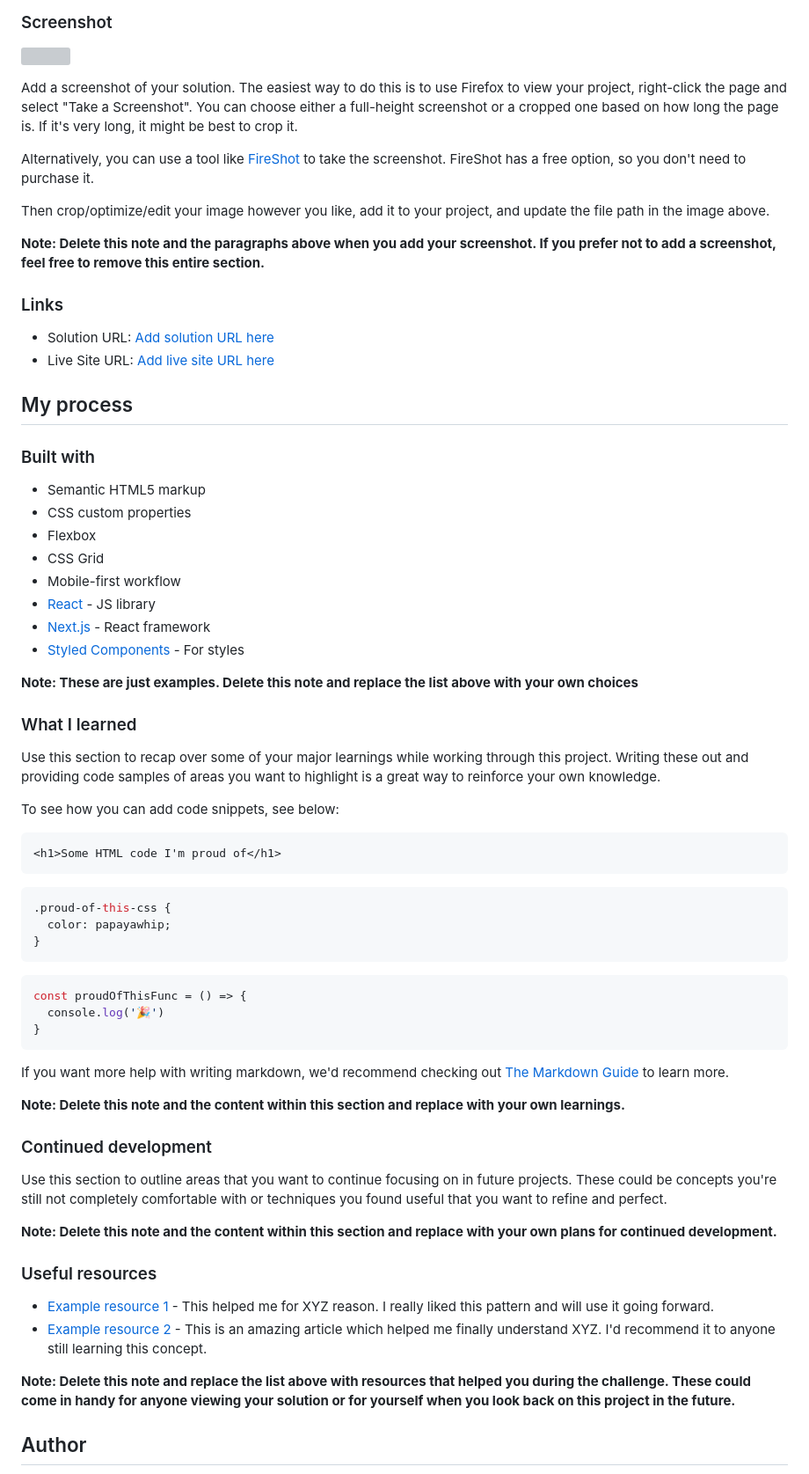
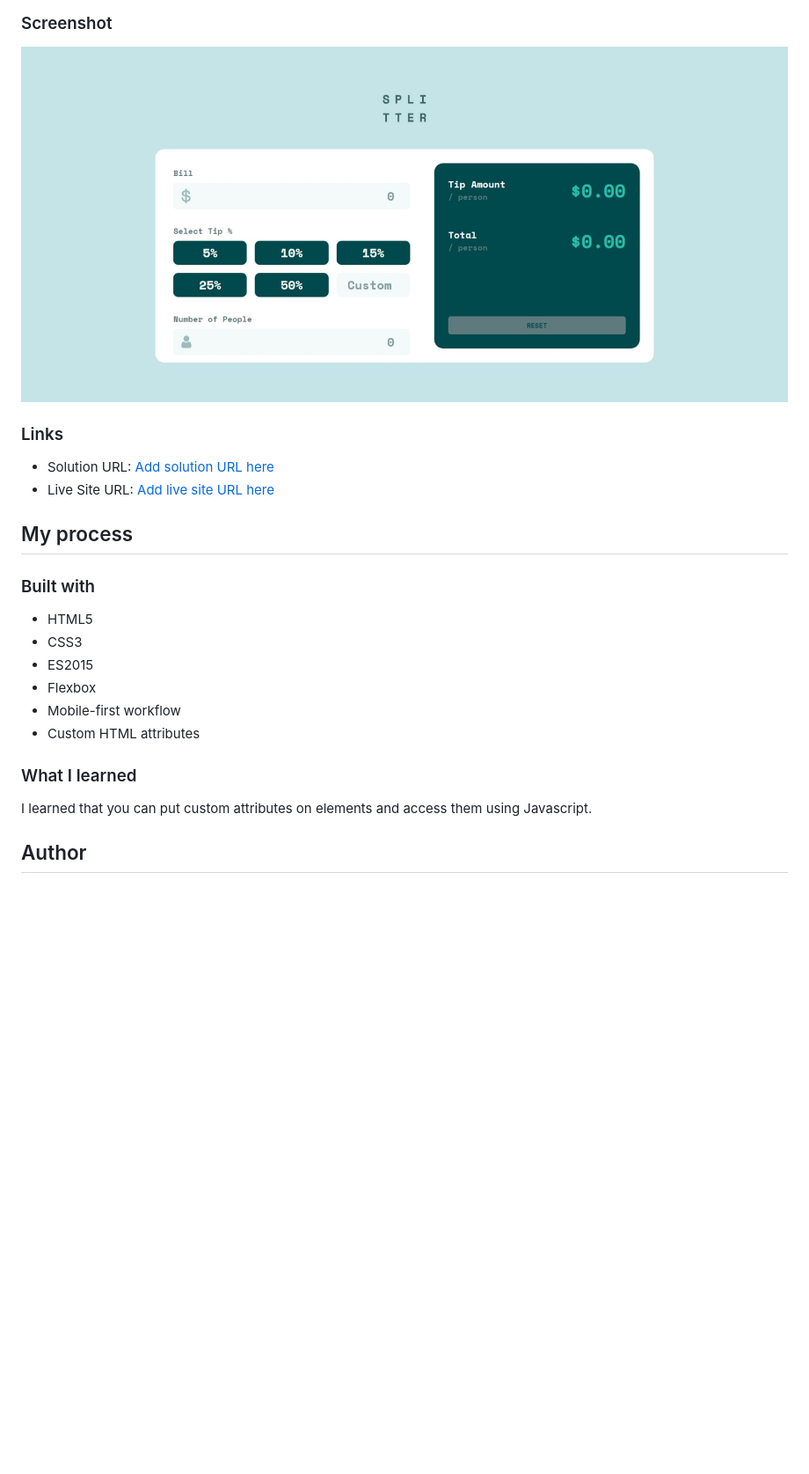
Before and after one commit to BeepBot99/tip-calculator-app, a Markdown page: README.md, the part around the change printed below. Shown: that part at 88% size. Rendered like a GitHub page; pictures changed too: screenshot.jpg (added); blank space fills up the shorter version; grey boxes are pictures that could not be loaded.

Commit message:
Completed most of README.md

````diff
--- a/README.md
+++ b/README.md
@@ -32,14 +26,6 @@ Users should be able to:
 
 ![](./screenshot.jpg)
 
-Add a screenshot of your solution. The easiest way to do this is to use Firefox to view your project, right-click the page and select "Take a Screenshot". You can choose either a full-height screenshot or a cropped one based on how long the page is. If it's very long, it might be best to crop it.
-
-Alternatively, you can use a tool like [FireShot](https://getfireshot.com/) to take the screenshot. FireShot has a free option, so you don't need to purchase it.
-
-Then crop/optimize/edit your image however you like, add it to your project, and update the file path in the image above.
-
-**Note: Delete this note and the paragraphs above when you add your screenshot. If you prefer not to add a screenshot, feel free to remove this entire section.**
-
 ### Links
 
 - Solution URL: [Add solution URL here](https://your-solution-url.com)
@@ -49,53 +35,16 @@ Then crop/optimize/edit your image however you like, add it to your project, and
 
 ### Built with
 
-- Semantic HTML5 markup
-- CSS custom properties
+- HTML5
+- CSS3
+- ES2015
 - Flexbox
-- CSS Grid
 - Mobile-first workflow
-- [React](https://reactjs.org/) - JS library
-- [Next.js](https://nextjs.org/) - React framework
-- [Styled Components](https://styled-components.com/) - For styles
-
-**Note: These are just examples. Delete this note and replace the list above with your own choices**
+- Custom HTML attributes
 
 ### What I learned
 
-Use this section to recap over some of your major learnings while working through this project. Writing these out and providing code samples of areas you want to highlight is a great way to reinforce your own knowledge.
-
-To see how you can add code snippets, see below:
-
-```html
-<h1>Some HTML code I'm proud of</h1>
-```
-```css
-.proud-of-this-css {
-  color: papayawhip;
-}
-```
-```js
-const proudOfThisFunc = () => {
-  console.log('🎉')
-}
-```
-
-If you want more help with writing markdown, we'd recommend checking out [The Markdown Guide](https://www.markdownguide.org/) to learn more.
-
-**Note: Delete this note and the content within this section and replace with your own learnings.**
-
-### Continued development
-
-Use this section to outline areas that you want to continue focusing on in future projects. These could be concepts you're still not completely comfortable with or techniques you found useful that you want to refine and perfect.
-
-**Note: Delete this note and the content within this section and replace with your own plans for continued development.**
-
-### Useful resources
-
-- [Example resource 1](https://www.example.com) - This helped me for XYZ reason. I really liked this pattern and will use it going forward.
-- [Example resource 2](https://www.example.com) - This is an amazing article which helped me finally understand XYZ. I'd recommend it to anyone still learning this concept.
-
-**Note: Delete this note and replace the list above with resources that helped you during the challenge. These could come in handy for anyone viewing your solution or for yourself when you look back on this project in the future.**
+I learned that you can put custom attributes on elements and access them using Javascript.
 
 ## Author
 
````
Also changed, not shown: other parts of README.md (+2 -17 lines).
